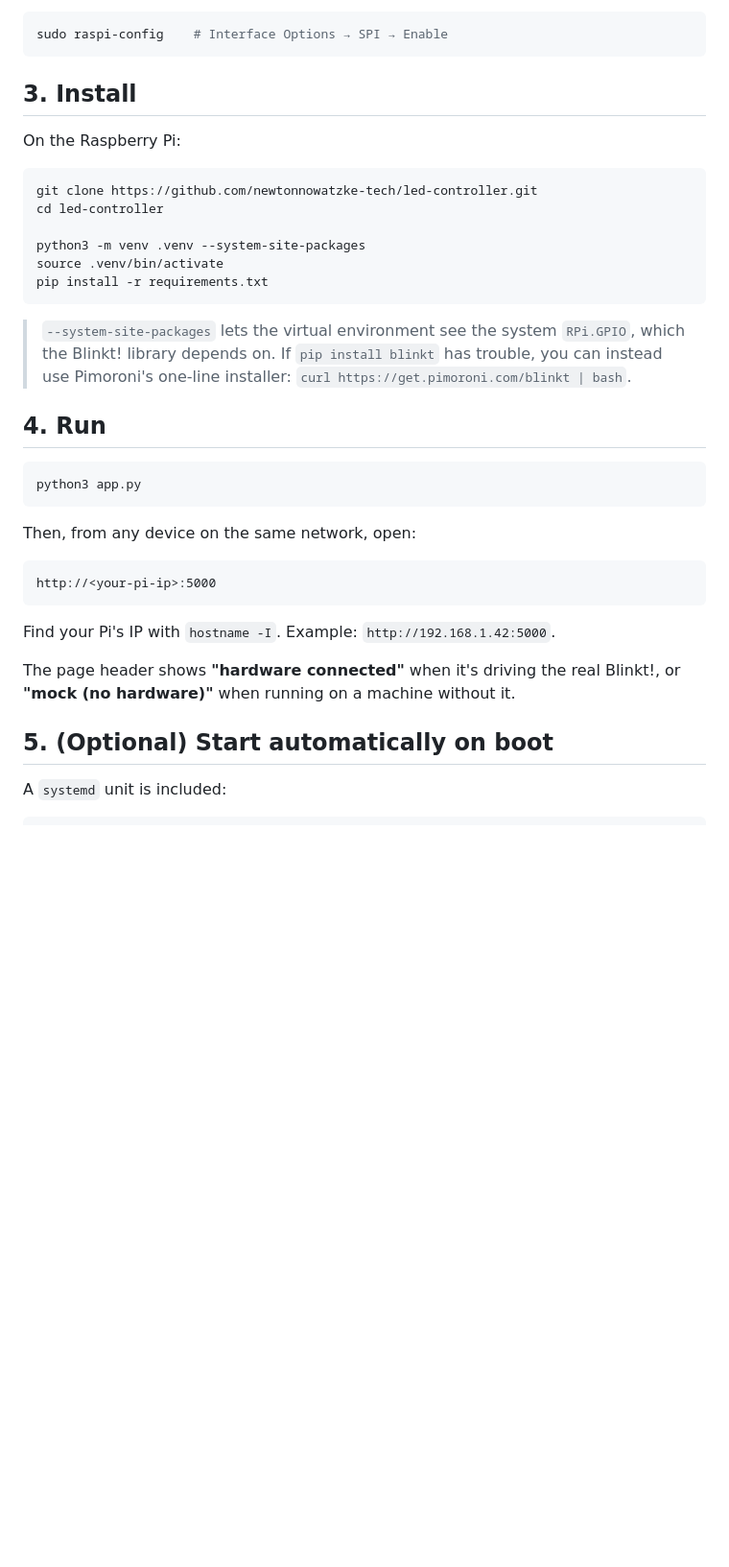
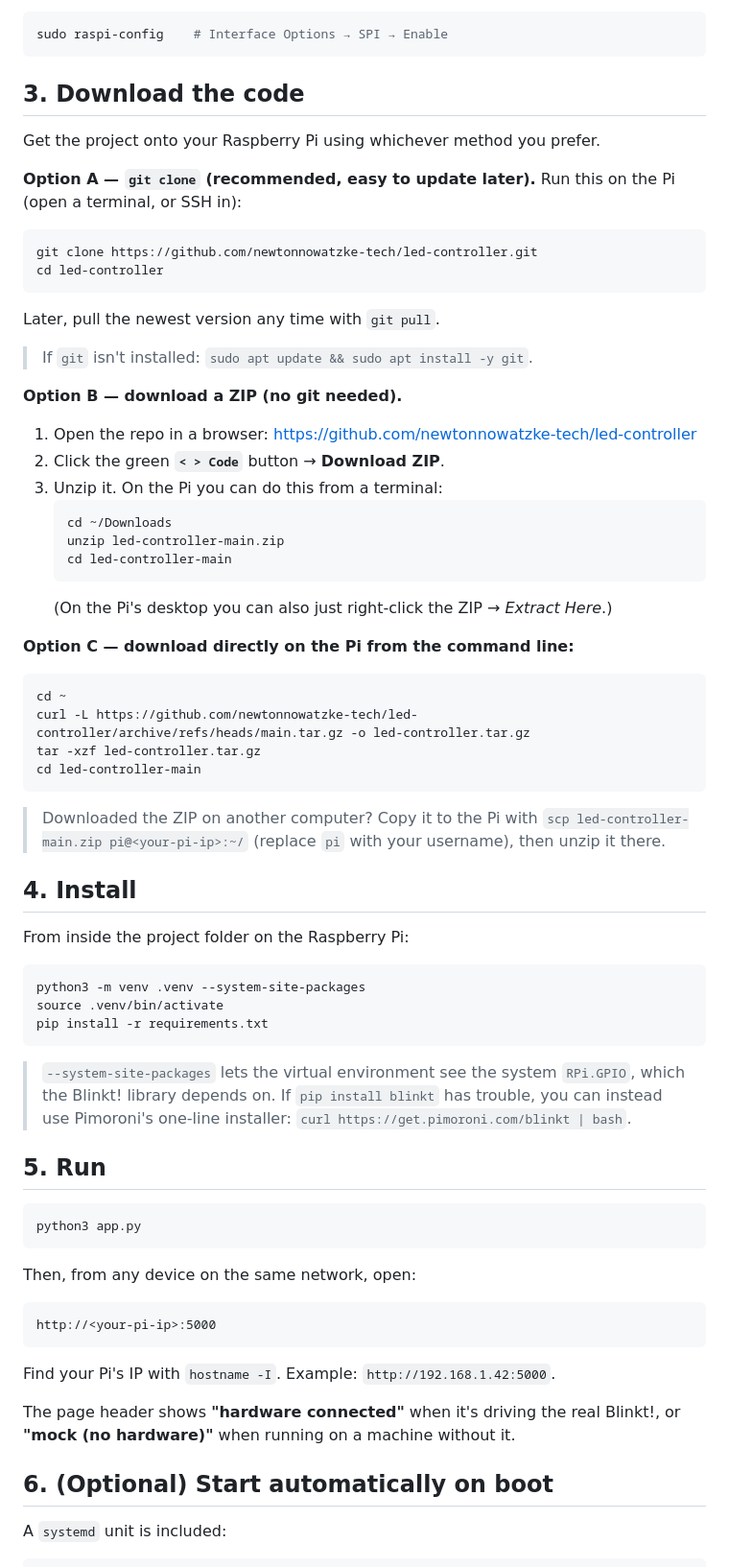
Before and after one commit to newtonnowatzke-tech/led-controller, a Markdown page: README.md, the part around the change. Shown at 96% size. Rendered like a GitHub page; blank space fills up the shorter version.

Commit message:
docs: add download instructions to README
Add a "Download the code" section covering git clone, ZIP download, and a
command-line tarball download, plus how to copy to the Pi via scp. Renumber
the following setup steps.

Co-Authored-By: Claude Opus 4.8 <noreply@anthropic.com>
Claude-Session: https://claude.ai/code/session_01QDUntjTzxgMfcm6dZf6fXk

````diff
--- a/README.md
+++ b/README.md
@@ -34,14 +34,53 @@ enabling SPI is harmless and recommended:
 sudo raspi-config    # Interface Options → SPI → Enable
 ```
 
-## 3. Install
+## 3. Download the code
 
-On the Raspberry Pi:
+Get the project onto your Raspberry Pi using whichever method you prefer.
+
+**Option A — `git clone` (recommended, easy to update later).** Run this on the
+Pi (open a terminal, or SSH in):
 
 ```bash
 git clone https://github.com/newtonnowatzke-tech/led-controller.git
 cd led-controller
+```
 
+Later, pull the newest version any time with `git pull`.
+
+> If `git` isn't installed: `sudo apt update && sudo apt install -y git`.
+
+**Option B — download a ZIP (no git needed).**
+
+1. Open the repo in a browser:
+   <https://github.com/newtonnowatzke-tech/led-controller>
+2. Click the green **`< > Code`** button → **Download ZIP**.
+3. Unzip it. On the Pi you can do this from a terminal:
+   ```bash
+   cd ~/Downloads
+   unzip led-controller-main.zip
+   cd led-controller-main
+   ```
+   (On the Pi's desktop you can also just right-click the ZIP → *Extract Here*.)
+
+**Option C — download directly on the Pi from the command line:**
+
+```bash
+cd ~
+curl -L https://github.com/newtonnowatzke-tech/led-controller/archive/refs/heads/main.tar.gz -o led-controller.tar.gz
+tar -xzf led-controller.tar.gz
+cd led-controller-main
+```
+
+> Downloaded the ZIP on another computer? Copy it to the Pi with
+> `scp led-controller-main.zip pi@<your-pi-ip>:~/` (replace `pi` with your
+> username), then unzip it there.
+
+## 4. Install
+
+From inside the project folder on the Raspberry Pi:
+
+```bash
 python3 -m venv .venv --system-site-packages
 source .venv/bin/activate
 pip install -r requirements.txt
@@ -52,7 +91,7 @@ pip install -r requirements.txt
 > has trouble, you can instead use Pimoroni's one-line installer:
 > `curl https://get.pimoroni.com/blinkt | bash`.
 
-## 4. Run
+## 5. Run
 
 ```bash
 python3 app.py
@@ -69,7 +108,7 @@ Find your Pi's IP with `hostname -I`. Example: `http://192.168.1.42:5000`.
 The page header shows **"hardware connected"** when it's driving the real
 Blinkt!, or **"mock (no hardware)"** when running on a machine without it.
 
-## 5. (Optional) Start automatically on boot
+## 6. (Optional) Start automatically on boot
 
 A `systemd` unit is included:
 
````
